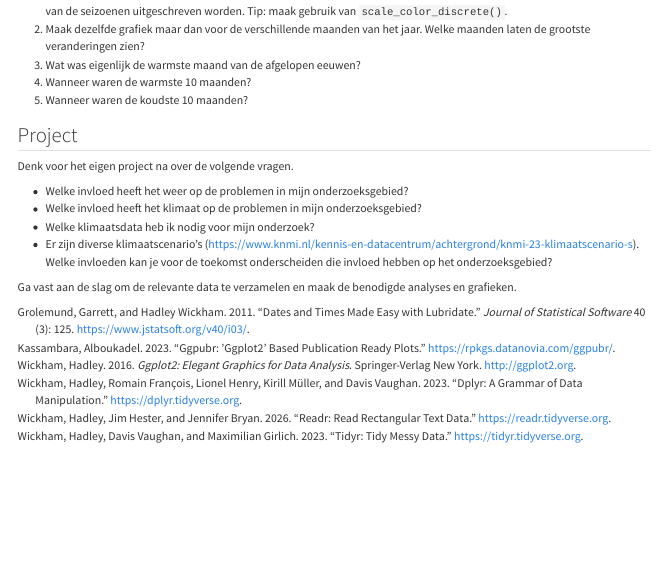
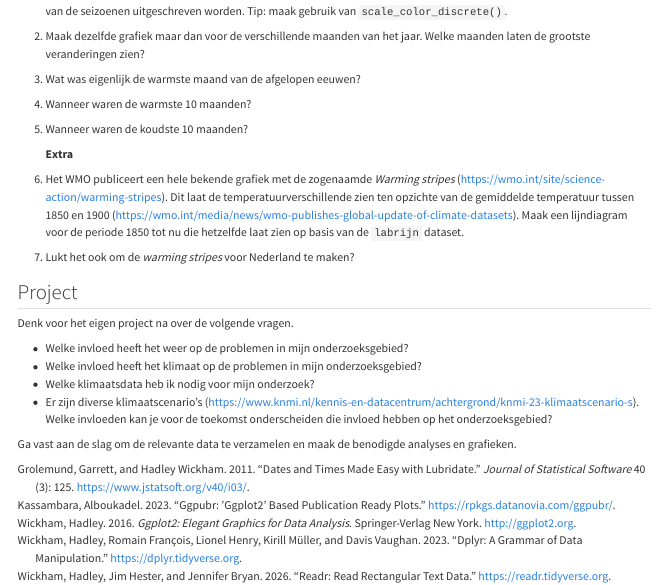
Before and after one commit to RonaldVisser/Grounded_R, a Quarto document (grounded_wc2.qmd): the page in a window 1100 px wide, from 7940 px down. Rendered offline with R 4.5, knitr and Pandoc in place of Quarto, with nearby package versions; some code elsewhere in the file could not run offline; long lines of code are wrapped.

Commit message:
add twee

```diff
--- a/grounded_wc2.qmd
+++ b/grounded_wc2.qmd
@@ -417,13 +418,21 @@ Deze laatste trendlijnen in de grafiek is dus minder goed en vertelt ook minder
 
 ### En nu zelf weer aan de slag.
 
-1.    Pas legenda van de grafiek met de trendlijnen per seizoen aan en zorg dat deze een duidelijke titel krijgt en dat de namen van de seizoenen uitgeschreven worden. Tip: maak gebruik van `scale_color_discrete()`.
-2.    Maak dezelfde grafiek maar dan voor de verschillende maanden van het jaar. Welke maanden laten de grootste veranderingen zien?
-3.    Wat was eigenlijk de warmste maand van de afgelopen eeuwen?
-4.    Wanneer waren de warmste 10 maanden?
-5.    Wanneer waren de koudste 10 maanden?
+1.  Pas legenda van de grafiek met de trendlijnen per seizoen aan en zorg dat deze een duidelijke titel krijgt en dat de namen van de seizoenen uitgeschreven worden. Tip: maak gebruik van `scale_color_discrete()`.
 
+2.  Maak dezelfde grafiek maar dan voor de verschillende maanden van het jaar. Welke maanden laten de grootste veranderingen zien?
 
+3.  Wat was eigenlijk de warmste maand van de afgelopen eeuwen?
+
+4.  Wanneer waren de warmste 10 maanden?
+
+5.  Wanneer waren de koudste 10 maanden?
+
+    **Extra**
+
+6.  Het WMO publiceert een hele bekende grafiek met de zogenaamde *Warming stripes* (<https://wmo.int/site/science-action/warming-stripes>). Dit laat de temperatuurverschillende zien ten opzichte van de gemiddelde temperatuur tussen 1850 en 1900 (<https://wmo.int/media/news/wmo-publishes-global-update-of-climate-datasets>). Maak een lijndiagram voor de periode 1850 tot nu die hetzelfde laat zien op basis van de `labrijn` dataset.
+
+7.  Lukt het ook om de *warming stripes* voor Nederland te maken?
 
 ## Project
 
```
Also changed, not shown: grounded_wc2.qmd (14 more changed lines).
